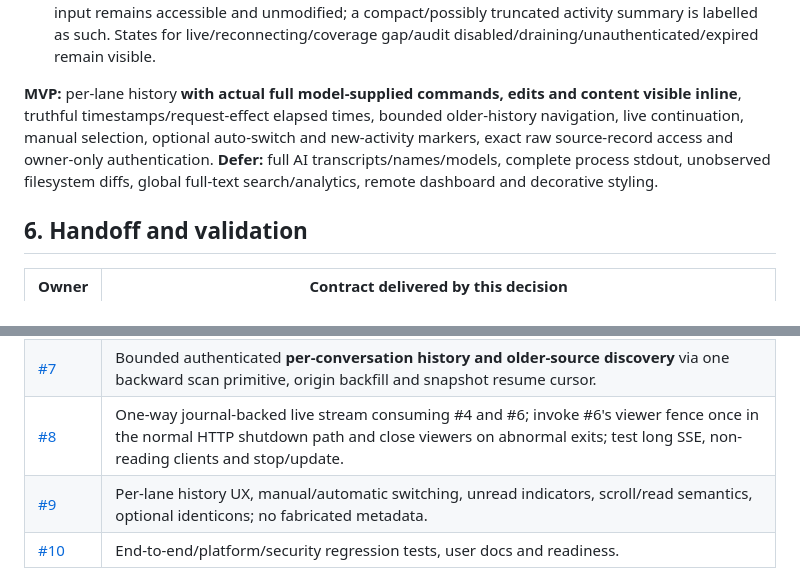
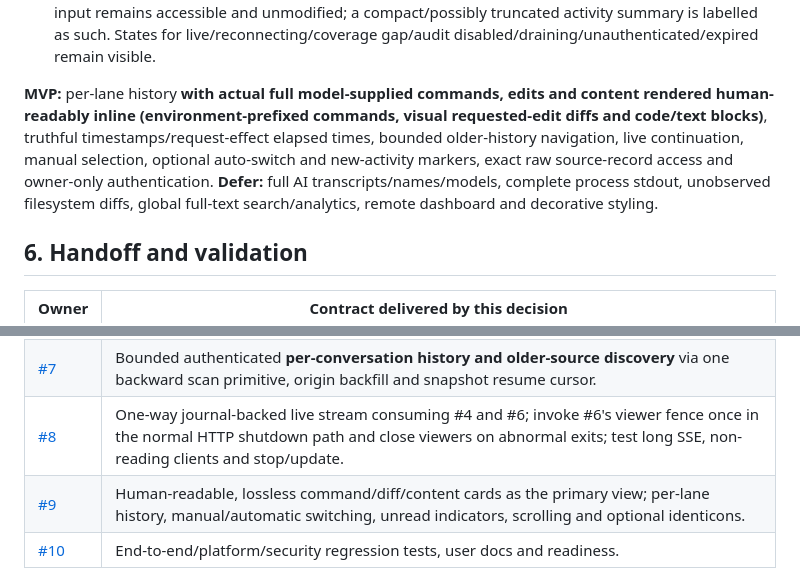
Before and after one commit to dimchansky/terminal-mcp, a Markdown page: docs/DASHBOARD_DESIGN.md, 2 parts joined by grey strips. Rendered like a GitHub page.

```diff
--- a/docs/DASHBOARD_DESIGN.md
+++ b/docs/DASHBOARD_DESIGN.md
@@ -137,7 +140,7 @@ Sources                  Build work · claimed OpenAI 7fa2… · history
 - Count **unviewed logical action rows**, including a collapsed polling group, **not raw audit phases**. A start plus finish of one action received while unseen counts once; a status change on an already-read row makes it unread again once. Deduplicate by source/action/record identity **before** counting; late origin backfill or replayed network deliveries do not create fresh activity. Selected-lane actions are marked seen only when the page is visible and the newest row is actually in view. Unread is ephemeral **per-tab presentation state**: historical snapshot and reload start at zero; reconnect replay cannot inflate it. Clear only the viewed lane, not other lanes.
 - #9 should define and test a small fixed class table for **mutation, process launch, read, polling**: which live starts may auto-switch, which updates count as unread and which polls are collapsed. Raw audited input remains accessible and unmodified; a compact/possibly truncated activity summary is labelled as such. States for live/reconnecting/coverage gap/audit disabled/draining/unauthenticated/expired remain visible.
 
-**MVP:** per-lane history **with actual full model-supplied commands, edits and content visible inline**, truthful timestamps/request-effect elapsed times, bounded older-history navigation, live continuation, manual selection, optional auto-switch and new-activity markers, exact raw source-record access and owner-only authentication. **Defer:** full AI transcripts/names/models, complete process stdout, unobserved filesystem diffs, global full-text search/analytics, remote dashboard and decorative styling.
+**MVP:** per-lane history **with actual full model-supplied commands, edits and content rendered human-readably inline (environment-prefixed commands, visual requested-edit diffs and code/text blocks)**, truthful timestamps/request-effect elapsed times, bounded older-history navigation, live continuation, manual selection, optional auto-switch and new-activity markers, exact raw source-record access and owner-only authentication. **Defer:** full AI transcripts/names/models, complete process stdout, unobserved filesystem diffs, global full-text search/analytics, remote dashboard and decorative styling.
 
 ## 6. Handoff and validation
 
@@ -148,7 +151,7 @@ Sources                  Build work · claimed OpenAI 7fa2… · history
 | [#6](https://github.com/dimchansky/terminal-mcp/issues/6) | Separate viewer guard, CLI-assisted read-only login, token expiry/renewal, revocation, and the **shared fence/cancel primitive**. |
 | [#7](https://github.com/dimchansky/terminal-mcp/issues/7) | Bounded authenticated **per-conversation history and older-source discovery** via one backward scan primitive, origin backfill and snapshot resume cursor. |
 | [#8](https://github.com/dimchansky/terminal-mcp/issues/8) | One-way journal-backed live stream consuming #4 and #6; invoke #6's viewer fence once in the normal HTTP shutdown path and close viewers on abnormal exits; test long SSE, non-reading clients and stop/update. |
-| [#9](https://github.com/dimchansky/terminal-mcp/issues/9) | Per-lane history UX, manual/automatic switching, unread indicators, scroll/read semantics, optional identicons; no fabricated metadata. |
+| [#9](https://github.com/dimchansky/terminal-mcp/issues/9) | Human-readable, lossless command/diff/content cards as the primary view; per-lane history, manual/automatic switching, unread indicators, scrolling and optional identicons. |
 | [#10](https://github.com/dimchansky/terminal-mcp/issues/10) | End-to-end/platform/security regression tests, user docs and readiness. |
 
 **Validation of #3:** source and installed behavior reviewed separately; sanitized local aggregate evidence; cross-turn/same-chat stability observed, different-chat uniqueness **explicitly unverified**; A/A′/B tradeoffs resolved without production modifications; this ADR is the only new artifact. Future clients or ChatGPT updates may warrant revisiting the identity policy, not rewriting the audit history.
```
Also changed, not shown: other parts of docs/DASHBOARD_DESIGN.md (+26 -23 lines).
